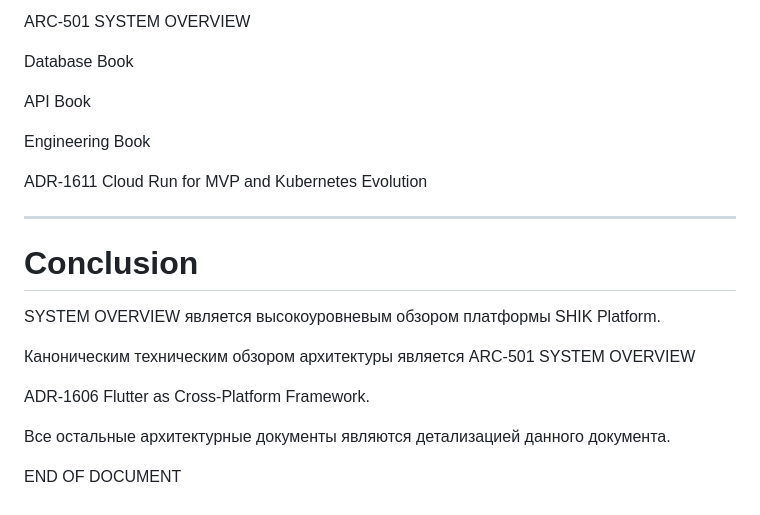
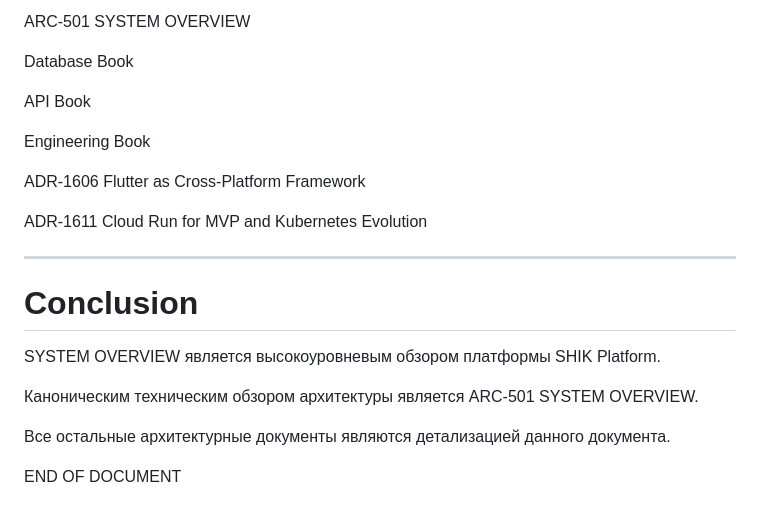
Before and after one commit to arslanMobileDev/shik-roll-platform, a Markdown page: docs/07-architecture/SYSTEM_OVERVIEW.md, the part around the change. Drawn GitHub-style.

Commit message:
docs: move Flutter ADR link to related documents

```diff
--- a/docs/07-architecture/SYSTEM_OVERVIEW.md
+++ b/docs/07-architecture/SYSTEM_OVERVIEW.md
@@ -638,6 +638,8 @@ API Book
 
 Engineering Book
 
+ADR-1606 Flutter as Cross-Platform Framework
+
 ADR-1611 Cloud Run for MVP and Kubernetes Evolution
 
 ---
@@ -646,9 +648,7 @@ ADR-1611 Cloud Run for MVP and Kubernetes Evolution
 
 SYSTEM OVERVIEW является высокоуровневым обзором платформы SHIK Platform.
 
-Каноническим техническим обзором архитектуры является ARC-501 SYSTEM OVERVIEW
-
-ADR-1606 Flutter as Cross-Platform Framework.
+Каноническим техническим обзором архитектуры является ARC-501 SYSTEM OVERVIEW.
 
 Все остальные архитектурные документы являются детализацией данного документа.
 
```
